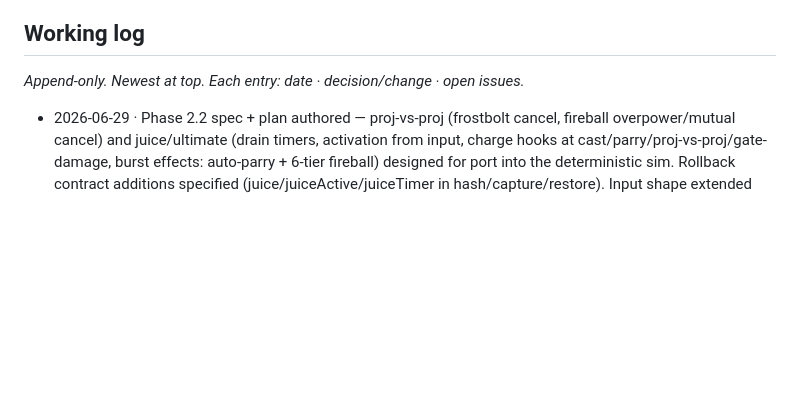
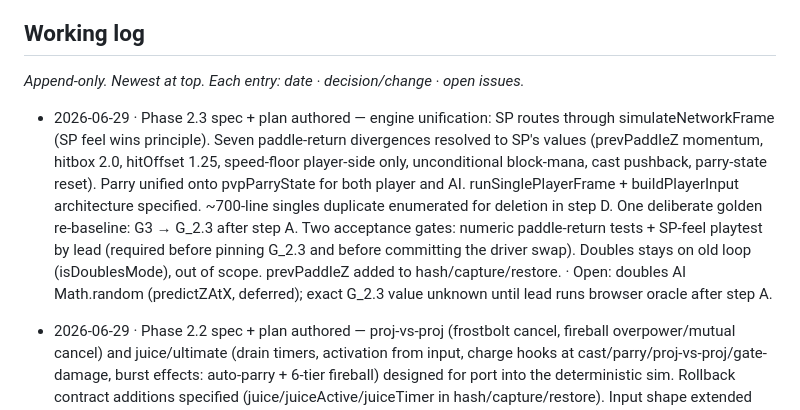
Before and after one commit to andrewamisola/Volleybolt, a Markdown page: docs/agents/gameplay-combat.md, the part around the change. Rendered like a GitHub page; blank space fills up the shorter version.

Commit message:
Spec+plan: Phase 2.3 — unify single-player onto the deterministic sim
Co-Authored-By: Claude Opus 4.8 (1M context) <noreply@anthropic.com>

```diff
--- a/docs/agents/gameplay-combat.md
+++ b/docs/agents/gameplay-combat.md
@@ -16,6 +16,8 @@
 ## Working log
 _Append-only. Newest at top. Each entry: date · decision/change · open issues._
 
+- 2026-06-29 · Phase 2.3 spec + plan authored — engine unification: SP routes through simulateNetworkFrame (SP feel wins principle). Seven paddle-return divergences resolved to SP's values (prevPaddleZ momentum, hitbox 2.0, hitOffset 1.25, speed-floor player-side only, unconditional block-mana, cast pushback, parry-state reset). Parry unified onto pvpParryState for both player and AI. runSinglePlayerFrame + buildPlayerInput architecture specified. ~700-line singles duplicate enumerated for deletion in step D. One deliberate golden re-baseline: G3 → G_2.3 after step A. Two acceptance gates: numeric paddle-return tests + SP-feel playtest by lead (required before pinning G_2.3 and before committing the driver swap). Doubles stays on old loop (isDoublesMode), out of scope. prevPaddleZ added to hash/capture/restore. · Open: doubles AI Math.random (predictZAtX, deferred); exact G_2.3 value unknown until lead runs browser oracle after step A.
+
 - 2026-06-29 · Phase 2.2 spec + plan authored — proj-vs-proj (frostbolt cancel, fireball overpower/mutual cancel) and juice/ultimate (drain timers, activation from input, charge hooks at cast/parry/proj-vs-proj/gate-damage, burst effects: auto-parry + 6-tier fireball) designed for port into the deterministic sim. Rollback contract additions specified (juice/juiceActive/juiceTimer in hash/capture/restore). Input shape extended with `juice` boolean. Two deliberate golden re-baselines planned: b1df6797 → G2 (proj-vs-proj fires in oracle + juice in hash) → G3 (cast charge hook fires in oracle run). Correctness gate before each pin. SP duplicates in updateGameLogic remain until 2.3. · Open: SP proj-vs-proj + juice loops removal (2.3); doubles AI Math.random (predictZAtX, 2.3); exact G2/G3 values unknown until the lead runs the browser oracle.
 
 - 2026-06-29 · Phase 2.1 implemented — decideAI (pure, no .mesh/.random/wall-clock), buildAISingleView (sole mesh boundary), applyCombatantInput (shared virtual-player applier), aiCheckParryHits + updateAIParryTimer (dt-ticked, no setTimeout). Deleted tryAIParry, AI_PREDICTION_ERROR, AI_THINK_INTERVAL, aiLastThinkTime, predictZ, findUrgentThreat, isPlayerBlocking. Adapter in updateGameLogic replaces ~130-line inline AI block with 4 lines. AI oracle pinned: dbg.aiDeterminism(50,42) = c542c4ab (reproducible, seed-sensitive). Sim oracle b1df6797 unchanged (js/sim.js not touched). Commit: d3c4790. · Open: doubles AI Math.random (predictZAtX, deferred to 2.3); aiCheckParryHits reads mesh (deferred to 2.3 when SP routes through sim state); thunderstorm in applyCombatantInput calls executeThunderstorm (mana not auto-spent via helper — decideAI guards on mana before emitting thunderstorm:true).
```
Also changed, not shown: 2 other files.
